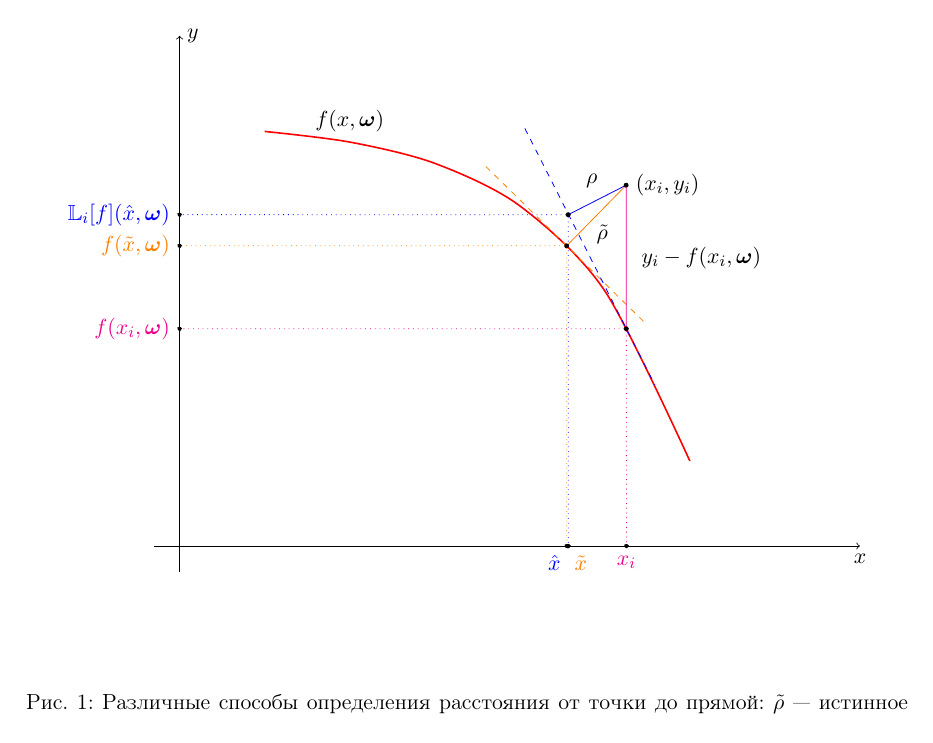
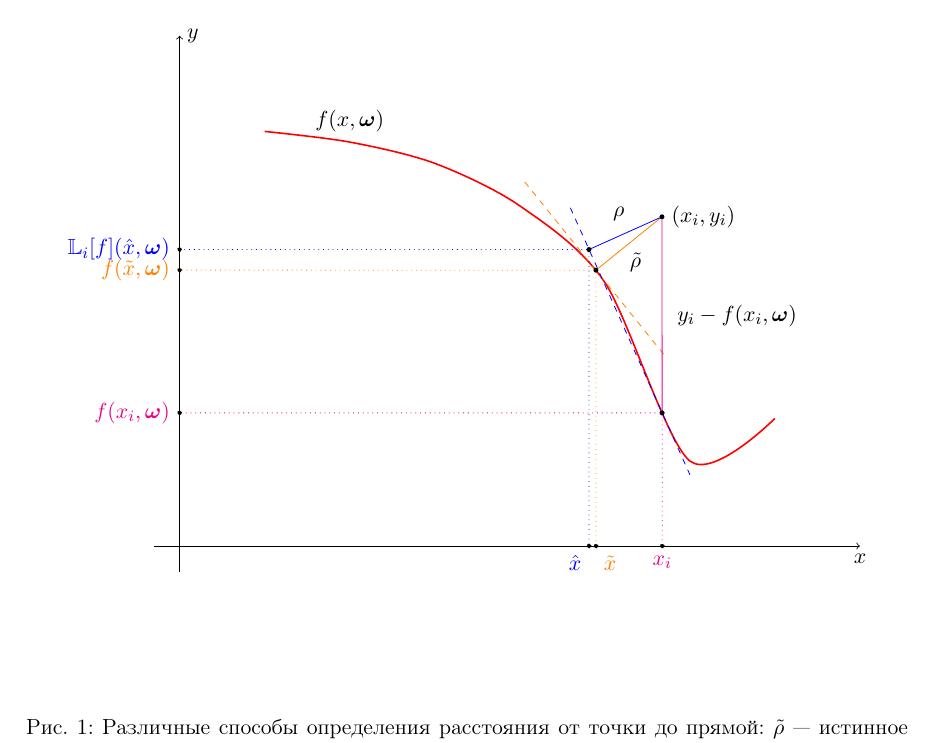
Before and after one commit to 0xd34df00d/RefractOptics, a LaTeX paper (doc/Rudoy2014LevMar.tex): part of page 3 of 9, cut so that both start at the same text. Compiled offline with pdfLaTeX.

Commit message:
[2014LevMar] Better graph curve.

```diff
--- a/doc/Rudoy2014LevMar.tex
+++ b/doc/Rudoy2014LevMar.tex
@@ -212,7 +212,7 @@ $(x, f(x, \bomega))$ на кривой, описываемой регресси
     \draw[->, name path = Ox] (-0.3,0) -- (8,0) coordinate[label = { below:$x$ }] (xmax);
     \draw[->, name path = Oy] (0,-0.3) -- (0,6) coordinate[label = { right:$y$ }] (ymax);
 
-    \draw[thick, red, tangent = 0.57, name path = f_x] plot[smooth] coordinates {(1, 4.875) (2, 4.75) (3, 4.5) (4, 4) (5, 3) (6, 1) };
+    \draw[thick, red, tangent = 0.54, name path = f_x] plot[smooth] coordinates {(1, 4.875) (2, 4.75) (3, 4.5) (4, 4) (5, 3.1) (6, 1) (7, 1.5) };
     \node at (2, 5) {$f(x, \bomega)$};
 
     \draw[ideal, dashed, use tangent = 1] (-2, 0) -- (2, 0);
```
